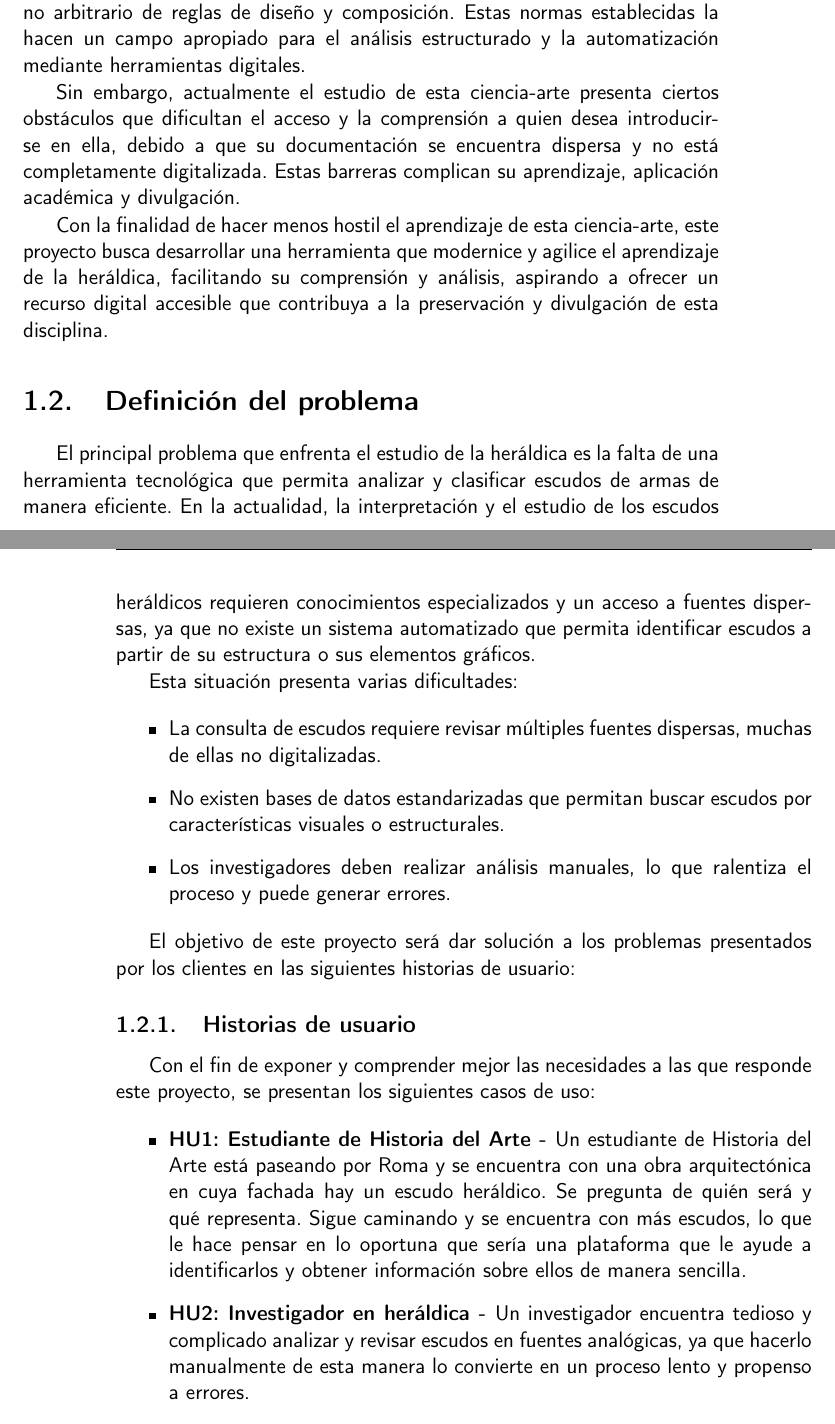
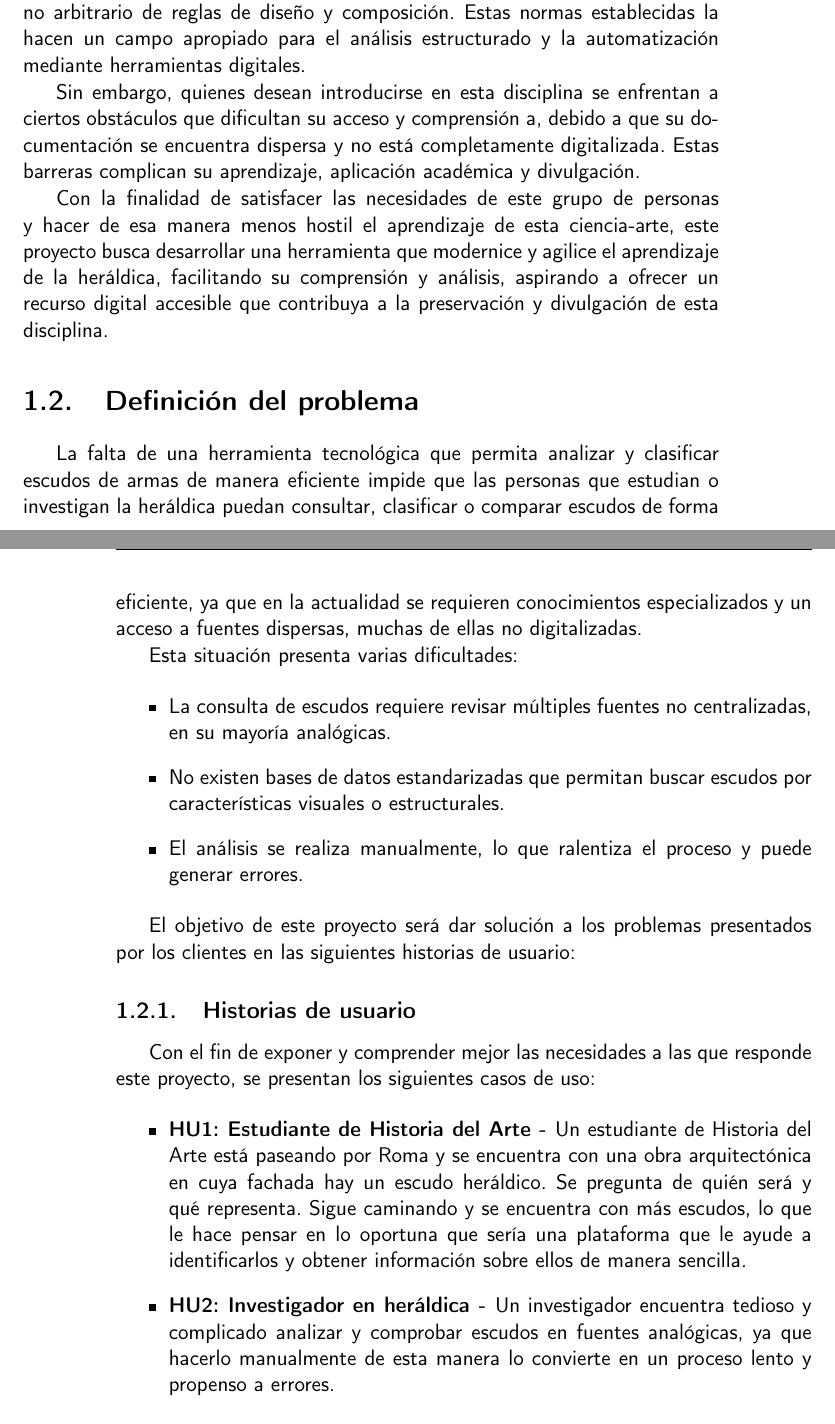
Before and after one commit to shvtwp/proyecto-TFG, a LaTeX book (doc/proyecto.tex, which reads doc/secciones/01_introduccion.tex): two parts of pages 15 and 16 of 29, joined at a grey line, cut so that both start at the same text. Compiled offline with pdfLaTeX.

Commit message:
Reescribe la definición del problema closes #18

```diff
--- a/doc/secciones/01_introduccion.tex
+++ b/doc/secciones/01_introduccion.tex
@@ -12,35 +12,34 @@ un conjunto no arbitrario de reglas de diseño y composición. Estas normas
 establecidas la hacen un campo apropiado para el análisis estructurado y la
 automatización mediante herramientas digitales.
 
-Sin embargo, actualmente el estudio de esta ciencia-arte presenta ciertos
-obstáculos que dificultan el acceso y la comprensión a quien desea
-introducirse en ella, debido a que su documentación se encuentra dispersa y
-no está completamente digitalizada. Estas barreras complican su aprendizaje,
-aplicación académica y divulgación.
+Sin embargo, quienes desean introducirse en esta disciplina se enfrentan a
+ciertos obstáculos que dificultan su acceso y comprensión a, debido a que su
+documentación se encuentra dispersa y no está completamente digitalizada. Estas
+barreras complican su aprendizaje, aplicación académica y divulgación.
 
-Con la finalidad de hacer menos hostil el aprendizaje de esta ciencia-arte, este
-proyecto busca desarrollar una herramienta que modernice y agilice el aprendizaje
-de la heráldica, facilitando su comprensión y análisis, aspirando a ofrecer un
-recurso digital accesible que contribuya a la preservación y divulgación de esta
-disciplina.
+Con la finalidad de satisfacer las necesidades de este grupo de personas y hacer
+de esa manera menos hostil el aprendizaje de esta ciencia-arte, este proyecto busca
+desarrollar una herramienta que modernice y agilice el aprendizaje de la heráldica,
+facilitando su comprensión y análisis, aspirando a ofrecer un recurso digital accesible
+que contribuya a la preservación y divulgación de esta disciplina.
 
 \section{Definición del problema}
-El principal problema que enfrenta el estudio de la heráldica es la falta de una
-herramienta tecnológica que permita analizar y clasificar escudos de armas de manera
-eficiente. En la actualidad, la interpretación y el estudio de los escudos heráldicos
-requieren conocimientos especializados y un acceso a fuentes dispersas, ya que no
-existe un sistema automatizado que permita identificar escudos a partir de
-su estructura o sus elementos gráficos.
+
+La falta de una herramienta tecnológica que permita analizar y clasificar escudos de
+armas de manera eficiente impide que las personas que estudian o investigan la heráldica
+puedan consultar, clasificar o comparar escudos de forma eficiente, ya que en la actualidad
+se requieren conocimientos especializados y un acceso a fuentes dispersas, muchas de ellas
+no digitalizadas.
 
 Esta situación presenta varias dificultades:
 
 \begin{itemize}
-    \item La consulta de escudos requiere revisar múltiples fuentes dispersas,
-    muchas de ellas no digitalizadas.
+    \item La consulta de escudos requiere revisar múltiples fuentes no centralizadas,
+    en su mayoría analógicas.
     \item No existen bases de datos estandarizadas que permitan buscar escudos por
     características visuales o estructurales.
-    \item Los investigadores deben realizar análisis manuales, lo que ralentiza el
-    proceso y puede generar errores.
+    \item El análisis se realiza manualmente, lo que ralentiza el proceso y puede
+    generar errores.
 \end{itemize}
 
 El objetivo de este proyecto será dar solución a los problemas presentados por los
@@ -58,7 +57,7 @@ proyecto, se presentan los siguientes casos de uso:
     plataforma que le ayude a identificarlos y obtener información sobre ellos de manera
     sencilla.
     \item \textbf{HU2: Investigador en heráldica - }Un investigador encuentra tedioso y
-    complicado analizar y revisar escudos en fuentes analógicas, ya que hacerlo manualmente
+    complicado analizar y comprobar escudos en fuentes analógicas, ya que hacerlo manualmente
     de esta manera lo convierte en un proceso lento y propenso a errores.
 \end{itemize}
 
```
